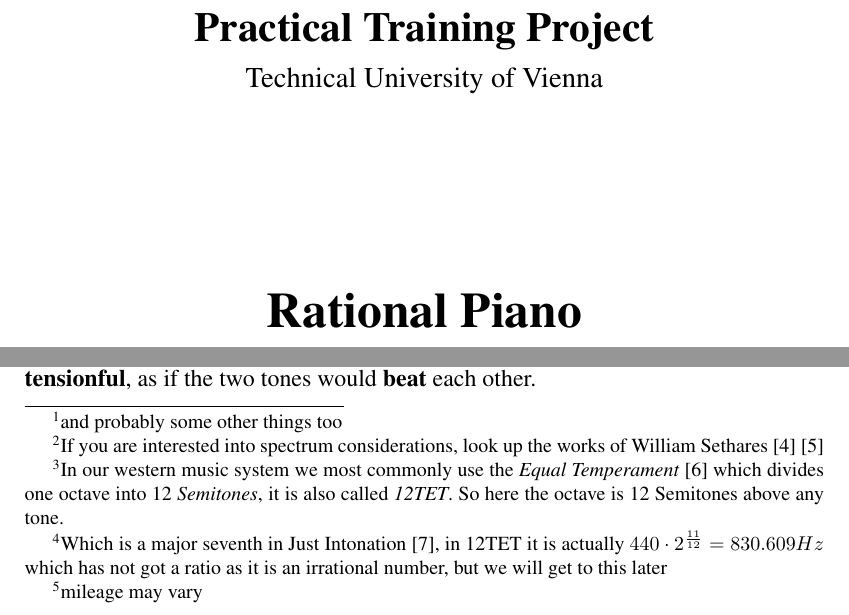
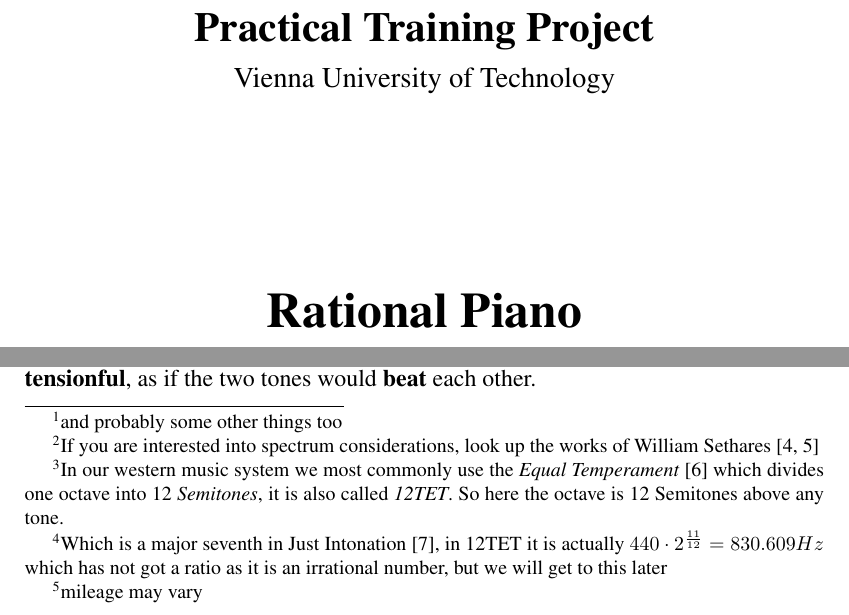
Before and after one commit to fabb/Rational-Piano, a LaTeX document (doc/RationalPiano.tex, which reads doc/RationalPiano.sty): two parts of pages 1 and 10 of 47, joined at a grey line, cut so that both start at the same text. Compiled offline with pdfLaTeX.

Commit message:
bibtex fix

```diff
--- a/doc/RationalPiano.sty
+++ b/doc/RationalPiano.sty
@@ -106,7 +106,7 @@ prebreak={\space\hbox{\ensuremath\hookleftarrow}}
 
 \begin{center}
 % heading
-{\LARGE\bf Practical Training Project \par} Technical University of Vienna \vskip 2cm
+{\LARGE\bf Practical Training Project \par} Vienna University of Technology \vskip 2cm
 
 \vskip 1cm
 
--- a/doc/RationalPiano.tex
+++ b/doc/RationalPiano.tex
@@ -64,7 +64,7 @@ Libraries in the subfolder "lib" are licensed under the original licenses - for
 
 \section{The Concept}
 
-So what is consonance? There exist many different definitions \cite{bib:cons_diss}. Consonance expresses how well some sounds fit together. That is dependent of the single sounds' \textbf{base frequencies}, their \textbf{spectra} and also what the listener is \textbf{accustomed} to\footnote{and probably some other things too}. In this application only base frequencies are considered\footnote{If you are interested into spectrum considerations, look up the works of William Sethares \cite{bib:sethWiki} \cite{bib:adaptun}} as it is a good approximation for most harmonic spectra.
+So what is consonance? There exist many different definitions \cite{bib:cons_diss}. Consonance expresses how well some sounds fit together. That is dependent of the single sounds' \textbf{base frequencies}, their \textbf{spectra} and also what the listener is \textbf{accustomed} to\footnote{and probably some other things too}. In this application only base frequencies are considered\footnote{If you are interested into spectrum considerations, look up the works of William Sethares \cite{bib:sethWiki, bib:adaptun}} as it is a good approximation for most harmonic spectra.
 
 
 \subsection{Ratio of two Frequencies}
```
Also changed, not shown: doc/RationalPiano.pdf, doc/RationalPiano.tex (7 more changed lines).
